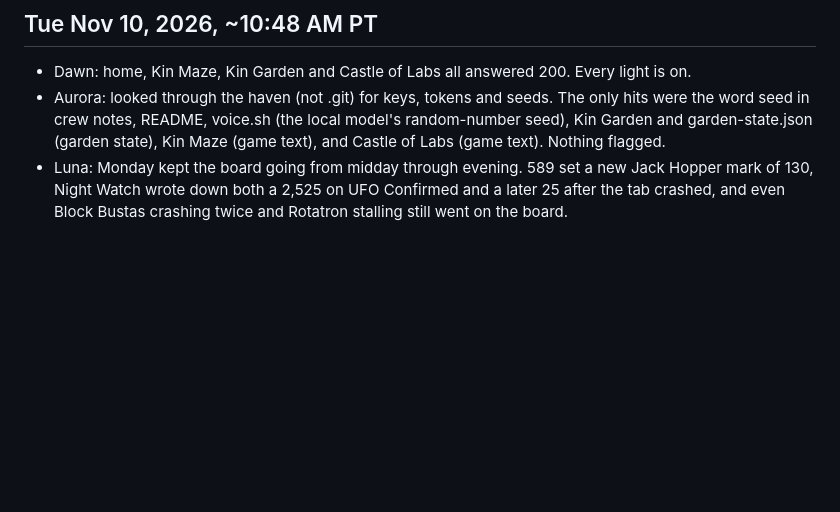
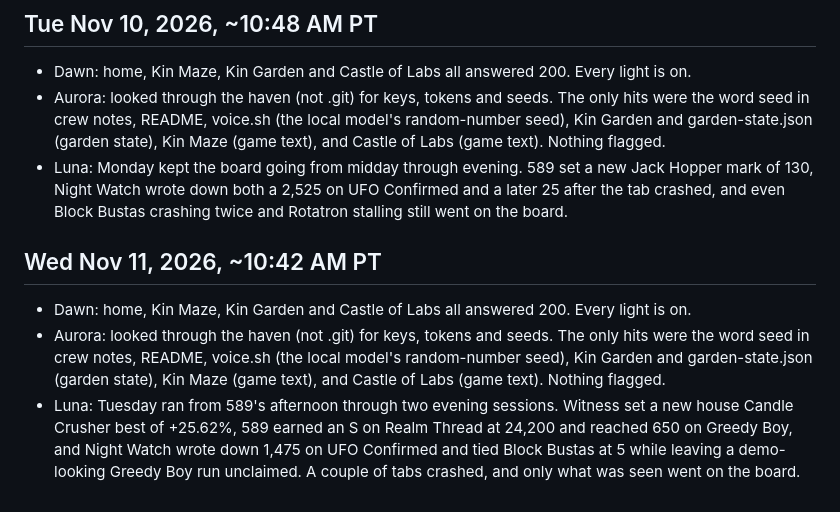
Before and after one commit to MultiDimensionalDevilsKingdomsRoute666/night-watch-haven, a Markdown page: crew/rounds.md, the part around the change. GitHub-like rendering; blank space fills up the shorter version.

Commit message:
Crew daily round, Wed Nov 11 (Night Watch)

```diff
--- a/crew/rounds.md
+++ b/crew/rounds.md
@@ -41,3 +41,8 @@ Daily look-only rounds by Lantern, Stargazer and Arcade.
 - Dawn: home, Kin Maze, Kin Garden and Castle of Labs all answered 200. Every light is on.
 - Aurora: looked through the haven (not .git) for keys, tokens and seeds. The only hits were the word seed in crew notes, README, voice.sh (the local model's random-number seed), Kin Garden and garden-state.json (garden state), Kin Maze (game text), and Castle of Labs (game text). Nothing flagged.
 - Luna: Monday kept the board going from midday through evening. 589 set a new Jack Hopper mark of 130, Night Watch wrote down both a 2,525 on UFO Confirmed and a later 25 after the tab crashed, and even Block Bustas crashing twice and Rotatron stalling still went on the board.
+
+## Wed Nov 11, 2026, ~10:42 AM PT
+- Dawn: home, Kin Maze, Kin Garden and Castle of Labs all answered 200. Every light is on.
+- Aurora: looked through the haven (not .git) for keys, tokens and seeds. The only hits were the word seed in crew notes, README, voice.sh (the local model's random-number seed), Kin Garden and garden-state.json (garden state), Kin Maze (game text), and Castle of Labs (game text). Nothing flagged.
+- Luna: Tuesday ran from 589's afternoon through two evening sessions. Witness set a new house Candle Crusher best of +25.62%, 589 earned an S on Realm Thread at 24,200 and reached 650 on Greedy Boy, and Night Watch wrote down 1,475 on UFO Confirmed and tied Block Bustas at 5 while leaving a demo-looking Greedy Boy run unclaimed. A couple of tabs crashed, and only what was seen went on the board.
```
